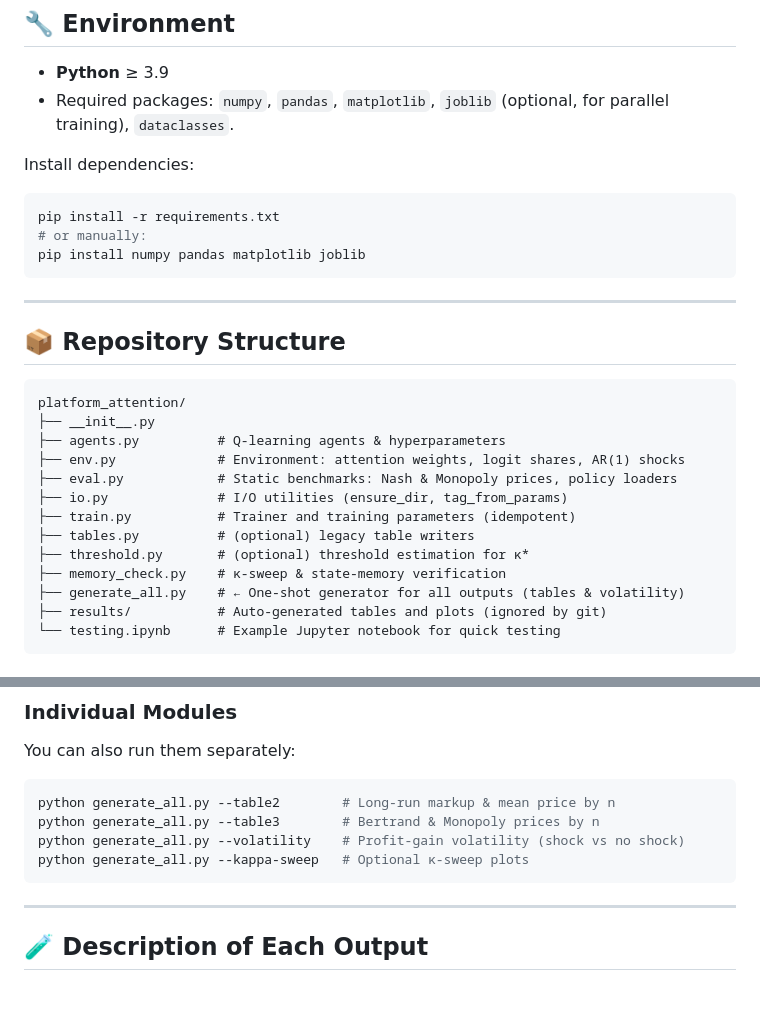
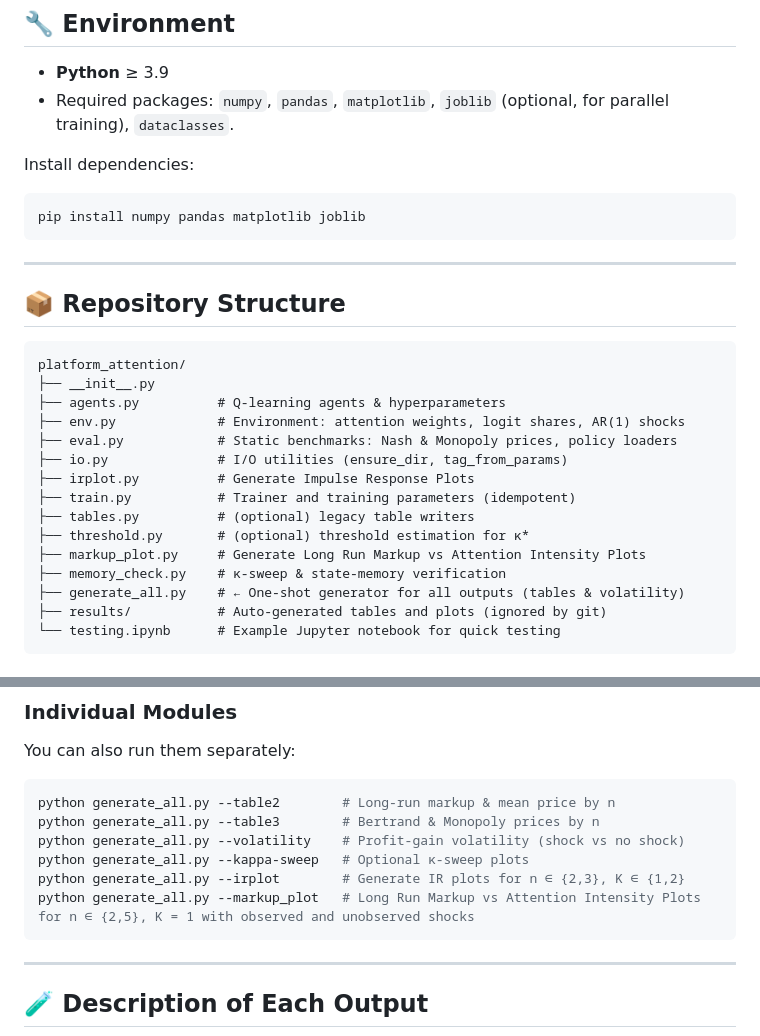
Before and after one commit to shkizen/platform_attention, a Markdown page: readme.md, 2 parts joined by grey strips. Drawn GitHub-style; blank space fills up the shorter version.

Commit message:
Update readme.md
added info on irplot and parkup_plot

````diff
--- a/readme.md
+++ b/readme.md
@@ -21,8 +21,6 @@ This repository replicates and extends Calvano-style algorithmic pricing with:
 Install dependencies:
 
 ```bash
-pip install -r requirements.txt
-# or manually:
 pip install numpy pandas matplotlib joblib
 ```
 
@@ -37,9 +35,11 @@ platform_attention/
 ├── env.py             # Environment: attention weights, logit shares, AR(1) shocks
 ├── eval.py            # Static benchmarks: Nash & Monopoly prices, policy loaders
 ├── io.py              # I/O utilities (ensure_dir, tag_from_params)
+├── irplot.py          # Generate Impulse Response Plots
 ├── train.py           # Trainer and training parameters (idempotent)
 ├── tables.py          # (optional) legacy table writers
 ├── threshold.py       # (optional) threshold estimation for κ*
+├── markup_plot.py     # Generate Long Run Markup vs Attention Intensity Plots
 ├── memory_check.py    # κ-sweep & state-memory verification
 ├── generate_all.py    # ← One-shot generator for all outputs (tables & volatility)
 ├── results/           # Auto-generated tables and plots (ignored by git)
@@ -72,6 +72,8 @@ python generate_all.py --table2        # Long-run markup & mean price by n
 python generate_all.py --table3        # Bertrand & Monopoly prices by n
 python generate_all.py --volatility    # Profit-gain volatility (shock vs no shock)
 python generate_all.py --kappa-sweep   # Optional κ-sweep plots
+python generate_all.py --irplot        # Generate IR plots for n ∈ {2,3}, K ∈ {1,2}
+python generate_all.py --markup_plot   # Long Run Markup vs Attention Intensity Plots for n ∈ {2,5}, K = 1 with observed and unobserved shocks
 ```
 
 ---
````
